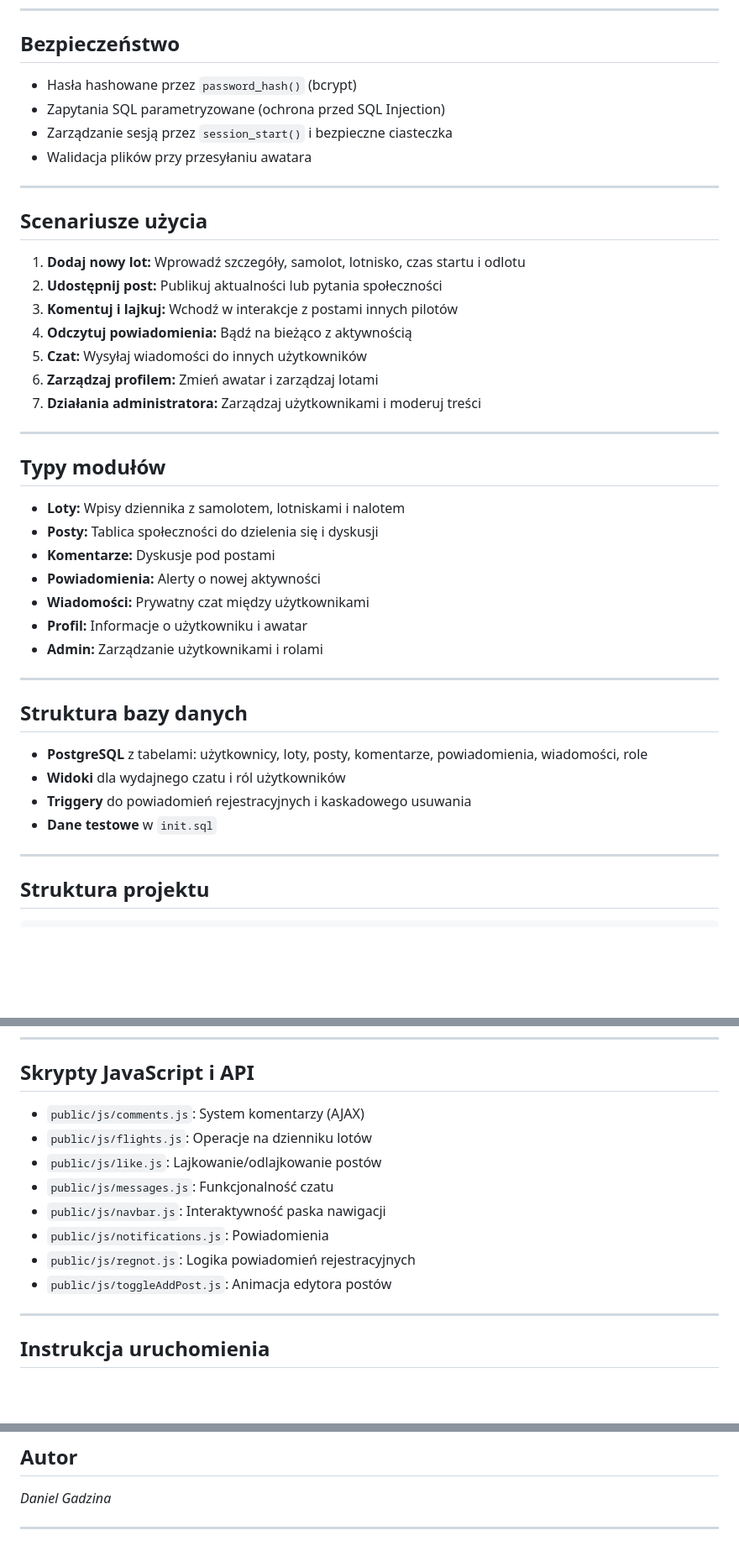
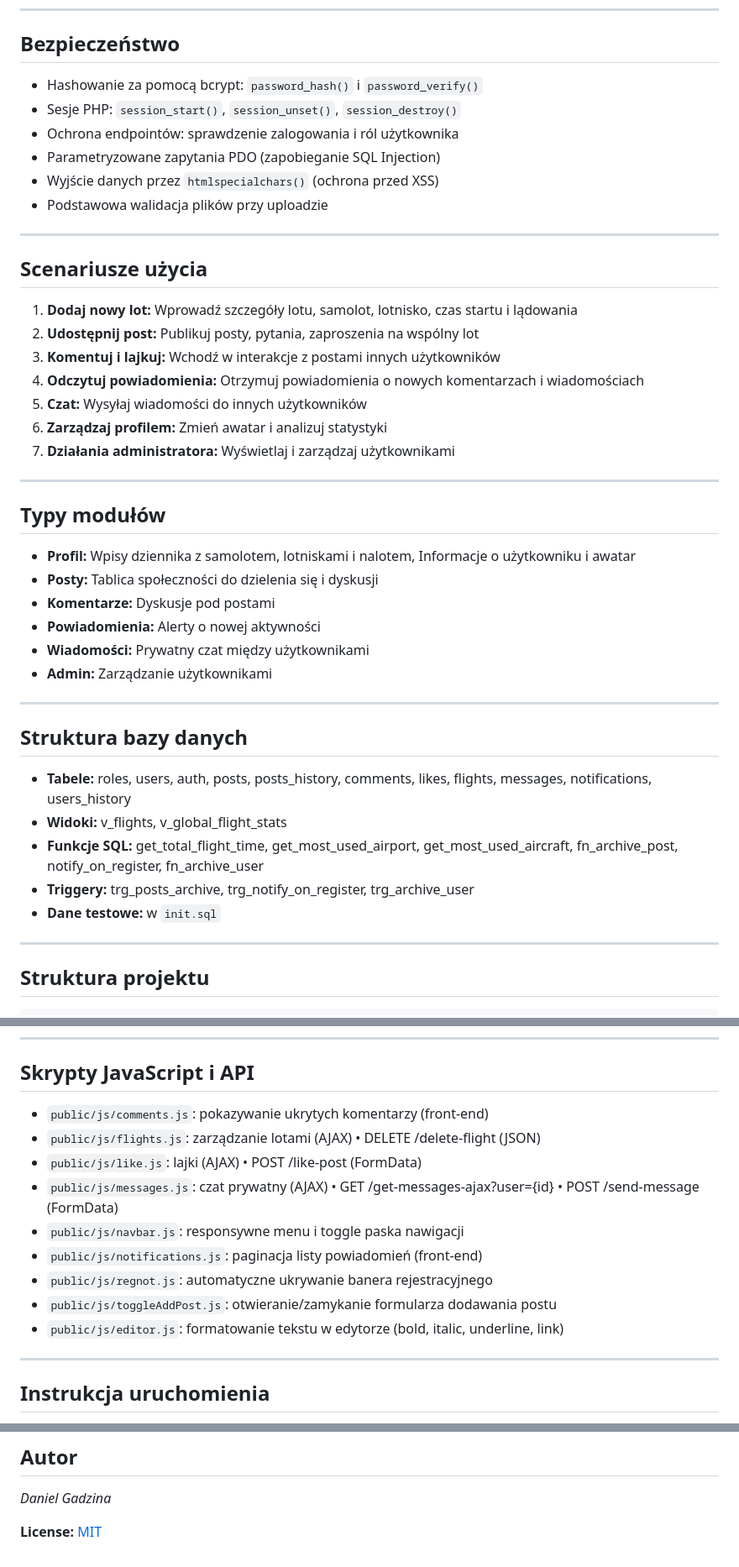
Before and after one commit to jzbm/WDPAIFLYLOG, a Markdown page: README.md, 3 parts joined by grey strips. Shown: that part at 84% size. Rendered like a GitHub page; blank space fills up the shorter version.

```diff
--- a/README.md
+++ b/README.md
@@ -27,40 +27,42 @@ Zbudowana w PHP 8+, PostgreSQL, Dockerze i Apache.
 ---
 
 ## Bezpieczeństwo
-- Hasła hashowane przez `password_hash()` (bcrypt)
-- Zapytania SQL parametryzowane (ochrona przed SQL Injection)
-- Zarządzanie sesją przez `session_start()` i bezpieczne ciasteczka
-- Walidacja plików przy przesyłaniu awatara
+- Hashowanie za pomocą bcrypt: `password_hash()` i `password_verify()`
+- Sesje PHP: `session_start()`, `session_unset()`, `session_destroy()`
+- Ochrona endpointów: sprawdzenie zalogowania i ról użytkownika
+- Parametryzowane zapytania PDO (zapobieganie SQL Injection)
+- Wyjście danych przez `htmlspecialchars()` (ochrona przed XSS)
+- Podstawowa walidacja plików przy uploadzie
 
 ---
 
 ## Scenariusze użycia
-1. **Dodaj nowy lot:** Wprowadź szczegóły, samolot, lotnisko, czas startu i odlotu
-2. **Udostępnij post:** Publikuj aktualności lub pytania społeczności
-3. **Komentuj i lajkuj:** Wchodź w interakcje z postami innych pilotów
-4. **Odczytuj powiadomienia:** Bądź na bieżąco z aktywnością
+1. **Dodaj nowy lot:** Wprowadź szczegóły lotu, samolot, lotnisko, czas startu i lądowania
+2. **Udostępnij post:** Publikuj posty, pytania, zaproszenia na wspólny lot
+3. **Komentuj i lajkuj:** Wchodź w interakcje z postami innych użytkowników
+4. **Odczytuj powiadomienia:** Otrzymuj powiadomienia o nowych komentarzach i wiadomościach
 5. **Czat:** Wysyłaj wiadomości do innych użytkowników
-6. **Zarządzaj profilem:** Zmień awatar i zarządzaj lotami
-7. **Działania administratora:** Zarządzaj użytkownikami i moderuj treści
+6. **Zarządzaj profilem:** Zmień awatar i analizuj statystyki
+7. **Działania administratora:** Wyświetlaj i zarządzaj użytkownikami
 
 ---
 
 ## Typy modułów
-- **Loty:** Wpisy dziennika z samolotem, lotniskami i nalotem
+- **Profil:** Wpisy dziennika z samolotem, lotniskami i nalotem, Informacje o użytkowniku i awatar
 - **Posty:** Tablica społeczności do dzielenia się i dyskusji
 - **Komentarze:** Dyskusje pod postami
 - **Powiadomienia:** Alerty o nowej aktywności
 - **Wiadomości:** Prywatny czat między użytkownikami
-- **Profil:** Informacje o użytkowniku i awatar
-- **Admin:** Zarządzanie użytkownikami i rolami
+- **Admin:** Zarządzanie użytkownikami
 
 ---
 
 ## Struktura bazy danych
-- **PostgreSQL** z tabelami: użytkownicy, loty, posty, komentarze, powiadomienia, wiadomości, role
-- **Widoki** dla wydajnego czatu i ról użytkowników
-- **Triggery** do powiadomień rejestracyjnych i kaskadowego usuwania
-- **Dane testowe** w `init.sql`
+- **Tabele:** roles, users, auth, posts, posts_history, comments, likes, flights, messages, notifications, users_history
+- **Widoki:** v_flights, v_global_flight_stats
+- **Funkcje SQL:** get_total_flight_time, get_most_used_airport, get_most_used_aircraft, fn_archive_post, notify_on_register, fn_archive_user
+- **Triggery:** trg_posts_archive, trg_notify_on_register, trg_archive_user
+- **Dane testowe:** w `init.sql`
 
 ---
 
@@ -86,14 +88,19 @@ FlyLog/
 ---
 
 ## Skrypty JavaScript i API
-- `public/js/comments.js`: System komentarzy (AJAX)
-- `public/js/flights.js`: Operacje na dzienniku lotów
-- `public/js/like.js`: Lajkowanie/odlajkowanie postów
-- `public/js/messages.js`: Funkcjonalność czatu
-- `public/js/navbar.js`: Interaktywność paska nawigacji
-- `public/js/notifications.js`: Powiadomienia
-- `public/js/regnot.js`: Logika powiadomień rejestracyjnych
-- `public/js/toggleAddPost.js`: Animacja edytora postów
+- `public/js/comments.js`: pokazywanie ukrytych komentarzy (front-end)
+- `public/js/flights.js`: zarządzanie lotami (AJAX)
+  • DELETE /delete-flight (JSON)
+- `public/js/like.js`: lajki (AJAX)
+  • POST /like-post (FormData)
+- `public/js/messages.js`: czat prywatny (AJAX)
+  • GET /get-messages-ajax?user={id}
+  • POST /send-message (FormData)
+- `public/js/navbar.js`: responsywne menu i toggle paska nawigacji
+- `public/js/notifications.js`: paginacja listy powiadomień (front-end)
+- `public/js/regnot.js`: automatyczne ukrywanie banera rejestracyjnego
+- `public/js/toggleAddPost.js`: otwieranie/zamykanie formularza dodawania postu
+- `public/js/editor.js`: formatowanie tekstu w edytorze (bold, italic, underline, link)
 
 ---
 
@@ -140,4 +147,4 @@ Aplikacja będzie dostępna pod adresem [http://localhost:8080](http://localhost
 ## Autor
 *Daniel Gadzina*
 
----
+**License:** [MIT](https://choosealicense.com/licenses/mit/)
```
Also changed, not shown: other parts of README.md (+3 -3 lines).
